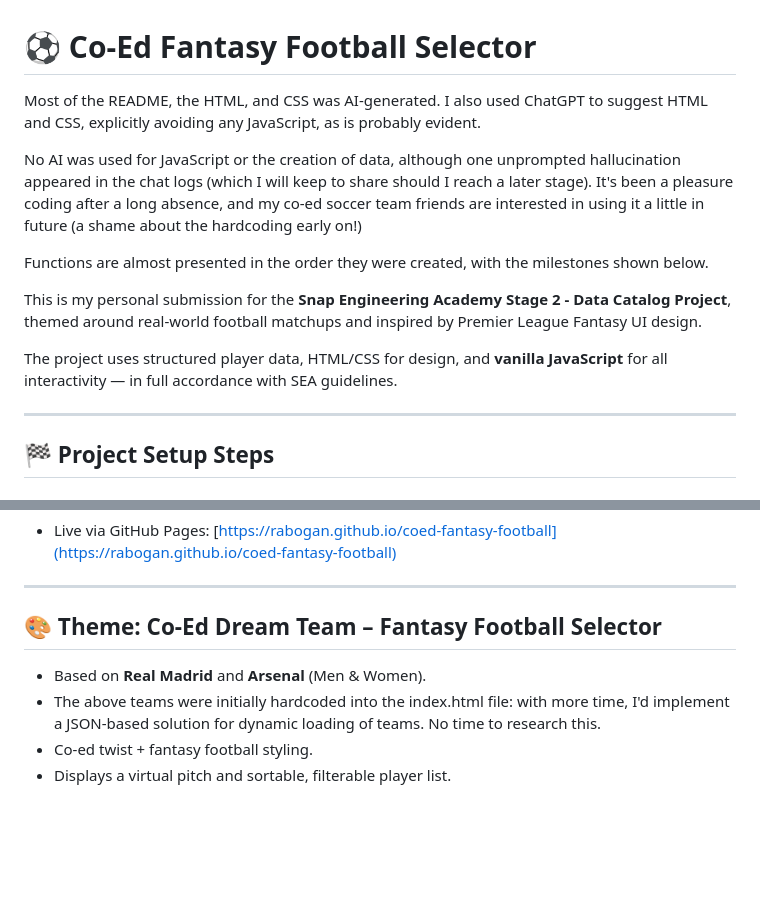
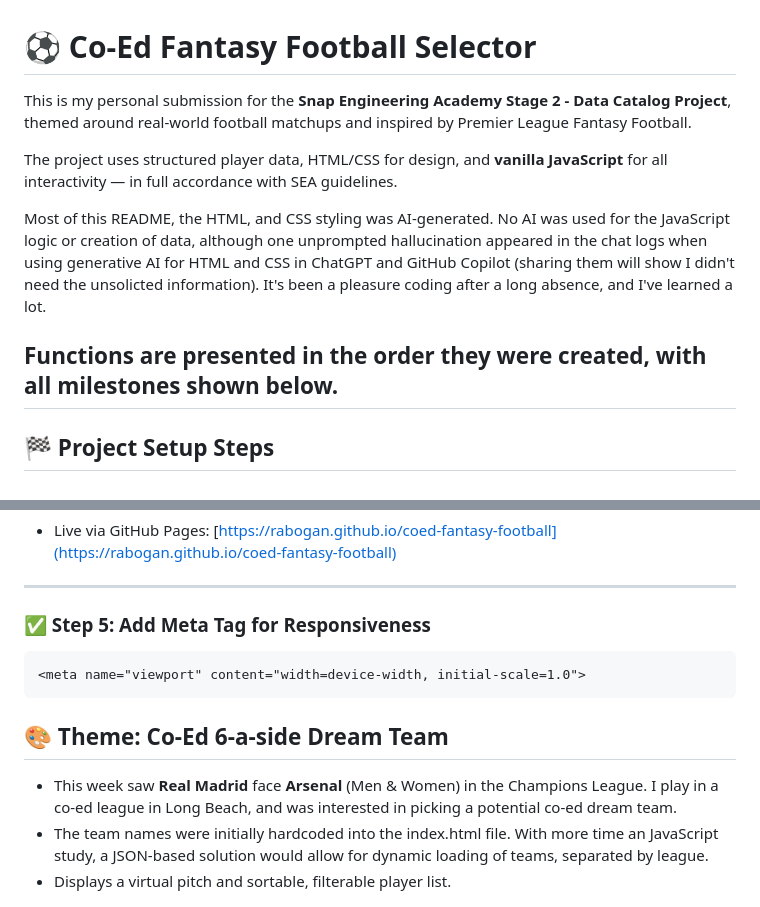
Before and after one commit to rabogan/coed-fantasy-football, a Markdown page: README.md, 2 parts joined by grey strips. GitHub-like rendering; blank space fills up the shorter version.

Commit message:
Update partially corrected README

````diff
--- a/README.md
+++ b/README.md
@@ -1,16 +1,11 @@
 # ⚽️ Co-Ed Fantasy Football Selector
-
-Most of the README, the HTML, and CSS was AI-generated. I also used ChatGPT to suggest HTML and CSS, explicitly
-avoiding any JavaScript, as is probably evident.
-
-No AI was used for JavaScript or the creation of data, although one unprompted hallucination appeared in the chat logs (which I will keep to share should I reach a later stage). It's been a pleasure coding after a long absence, and my co-ed soccer team friends are interested in using it a little in future (a shame about the hardcoding early on!)
-
-Functions are almost presented in the order they were created, with the milestones shown below.
-
-This is my personal submission for the **Snap Engineering Academy Stage 2 - Data Catalog Project**, themed around real-world football matchups and inspired by Premier League Fantasy UI design.
+This is my personal submission for the **Snap Engineering Academy Stage 2 - Data Catalog Project**, themed around real-world football matchups and inspired by Premier League Fantasy Football.
 
 The project uses structured player data, HTML/CSS for design, and **vanilla JavaScript** for all interactivity — in full accordance with SEA guidelines.
 
+Most of this README, the HTML, and CSS styling was AI-generated. No AI was used for the JavaScript logic or creation of data, although one unprompted hallucination appeared in the chat logs when using generative AI for HTML and CSS in ChatGPT and GitHub Copilot (sharing them will show I didn't need the unsolicted information). It's been a pleasure coding after a long absence, and I've learned a lot.
+
+Functions are presented in the order they were created, with all milestones shown below.
 ---
 
 ## 🏁 Project Setup Steps
@@ -39,11 +29,15 @@ cd coed-fantasy-football
 
 ---
 
-## 🎨 Theme: Co-Ed Dream Team – Fantasy Football Selector
+### ✅ Step 5: Add Meta Tag for Responsiveness
+```html
+<meta name="viewport" content="width=device-width, initial-scale=1.0">
+```
 
-- Based on **Real Madrid** and **Arsenal** (Men & Women).
-- The above teams were initially hardcoded into the index.html file: with more time, I'd implement a JSON-based solution for dynamic loading of teams. No time to research this.
-- Co-ed twist + fantasy football styling.
+## 🎨 Theme: Co-Ed 6-a-side Dream Team
+
+- This week saw **Real Madrid** face **Arsenal** (Men & Women) in the Champions League. I play in a co-ed league in Long Beach, and was interested in picking a potential co-ed dream team.
+- The team names were initially hardcoded into the index.html file. With more time an JavaScript study, a JSON-based solution would allow for dynamic loading of teams, separated by league.
 - Displays a virtual pitch and sortable, filterable player list.
 
 ![Fantasy Football Website](images/fantasy-football-website.png)
````
Also changed, not shown: other parts of README.md (+3 -8 lines).
